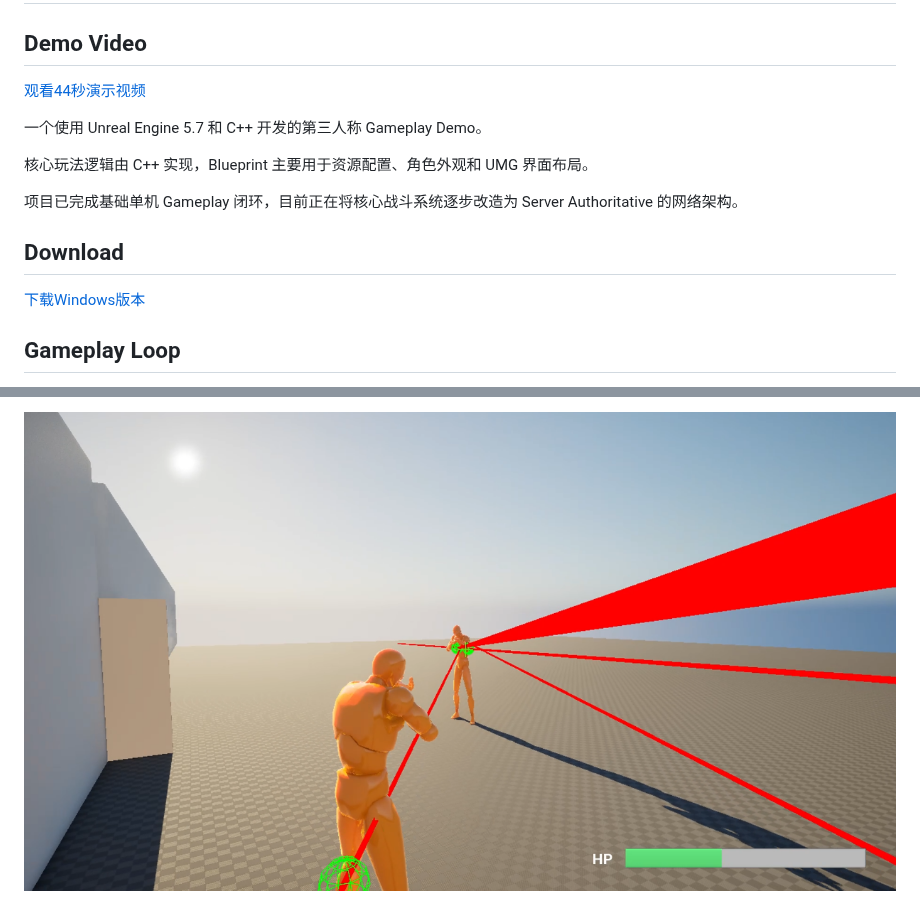
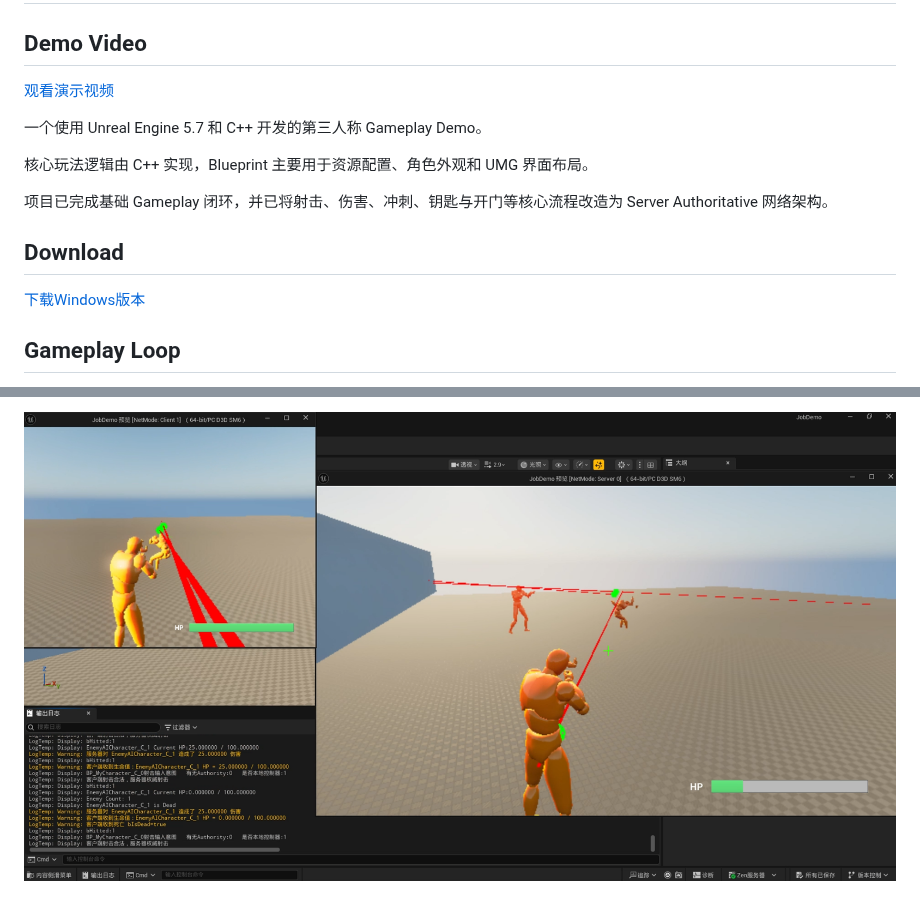
Before and after one commit to BrianChan2176/UE-C-Gameplay-Demo, a Markdown page: README.md, 2 parts joined by grey strips. GitHub-like rendering; pictures changed too: Docs/Images/gameplay.png.

```diff
--- a/README.md
+++ b/README.md
@@ -2,13 +2,13 @@
 
 ## Demo Video
 
-[观看44秒演示视频](https://www.bilibili.com/video/BV1V4346fEw7/)
+[观看演示视频](https://www.bilibili.com/video/BV1mQuC6fEhP/)
 
 一个使用 Unreal Engine 5.7 和 C++ 开发的第三人称 Gameplay Demo。
 
 核心玩法逻辑由 C++ 实现，Blueprint 主要用于资源配置、角色外观和 UMG 界面布局。
 
-项目已完成基础单机 Gameplay 闭环，目前正在将核心战斗系统逐步改造为 Server Authoritative 的网络架构。
+项目已完成基础 Gameplay 闭环，并已将射击、伤害、冲刺、钥匙与开门等核心流程改造为 Server Authoritative 网络架构。
 
 ## Download
 
```
Also changed, not shown: other parts of README.md (+168 -94 lines), 1 other file.
